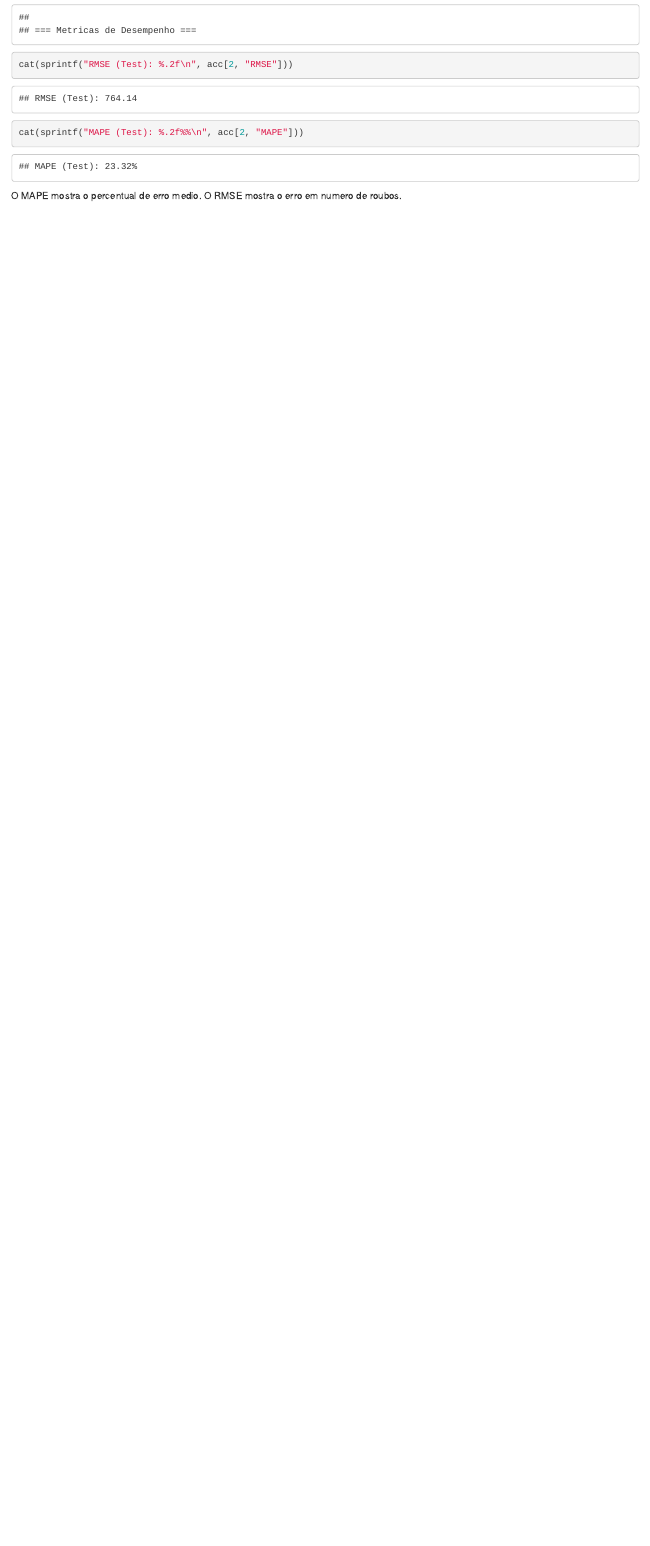
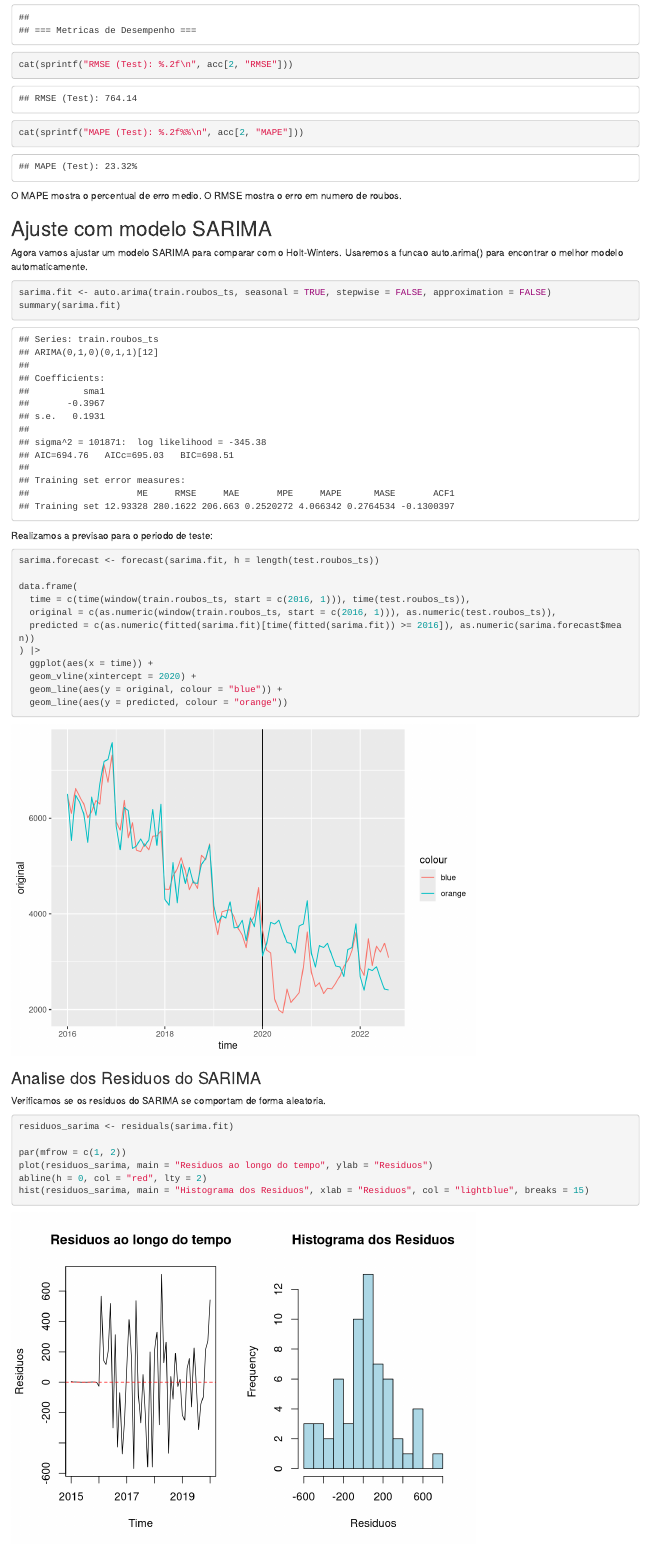
Before and after one commit to FelipeCarneiroMachado/Series-Temporais-e-Diversao-, an R Markdown document (src/trabalho.Rmd): the page in a window 1100 px wide, from 8000 px down. Rendered offline with R 4.5, knitr and Pandoc, with nearby package versions.

Commit message:
added SARIMA model for comparison

````diff
--- a/src/trabalho.Rmd
+++ b/src/trabalho.Rmd
@@ -176,3 +176,42 @@ cat(sprintf("MAPE (Test): %.2f%%\n", acc[2, "MAPE"]))
 ```
 
 O MAPE mostra o percentual de erro medio. O RMSE mostra o erro em numero de roubos.
+
+
+## Ajuste com modelo SARIMA
+
+Agora vamos ajustar um modelo SARIMA para comparar com o Holt-Winters. Usaremos a funcao auto.arima() para encontrar o melhor modelo automaticamente.
+
+```{r}
+sarima.fit <- auto.arima(train.roubos_ts, seasonal = TRUE, stepwise = FALSE, approximation = FALSE)
+summary(sarima.fit)
+```
+
+Realizamos a previsao para o periodo de teste:
+
+```{r}
+sarima.forecast <- forecast(sarima.fit, h = length(test.roubos_ts))
+
+data.frame(
+  time = c(time(window(train.roubos_ts, start = c(2016, 1))), time(test.roubos_ts)),
+  original = c(as.numeric(window(train.roubos_ts, start = c(2016, 1))), as.numeric(test.roubos_ts)),
+  predicted = c(as.numeric(fitted(sarima.fit)[time(fitted(sarima.fit)) >= 2016]), as.numeric(sarima.forecast$mean))
+) |>
+  ggplot(aes(x = time)) +
+  geom_vline(xintercept = 2020) +
+  geom_line(aes(y = original, colour = "blue")) +
+  geom_line(aes(y = predicted, colour = "orange"))
+```
+
+
+### Analise dos Residuos do SARIMA
+
+Verificamos se os residuos do SARIMA se comportam de forma aleatoria.
+
+```{r}
+residuos_sarima <- residuals(sarima.fit)
+
+par(mfrow = c(1, 2))
+plot(residuos_sarima, main = "Residuos ao longo do tempo", ylab = "Residuos")
+abline(h = 0, col = "red", lty = 2)
+hist(residuos_sarima, main = "Histograma dos Residuos", xlab = "Residuos", col = "lightblue", breaks = 15)
````
Also changed, not shown: src/AnaliseDeCrimesSP.html, src/trabalho.Rmd (15 more changed lines).
